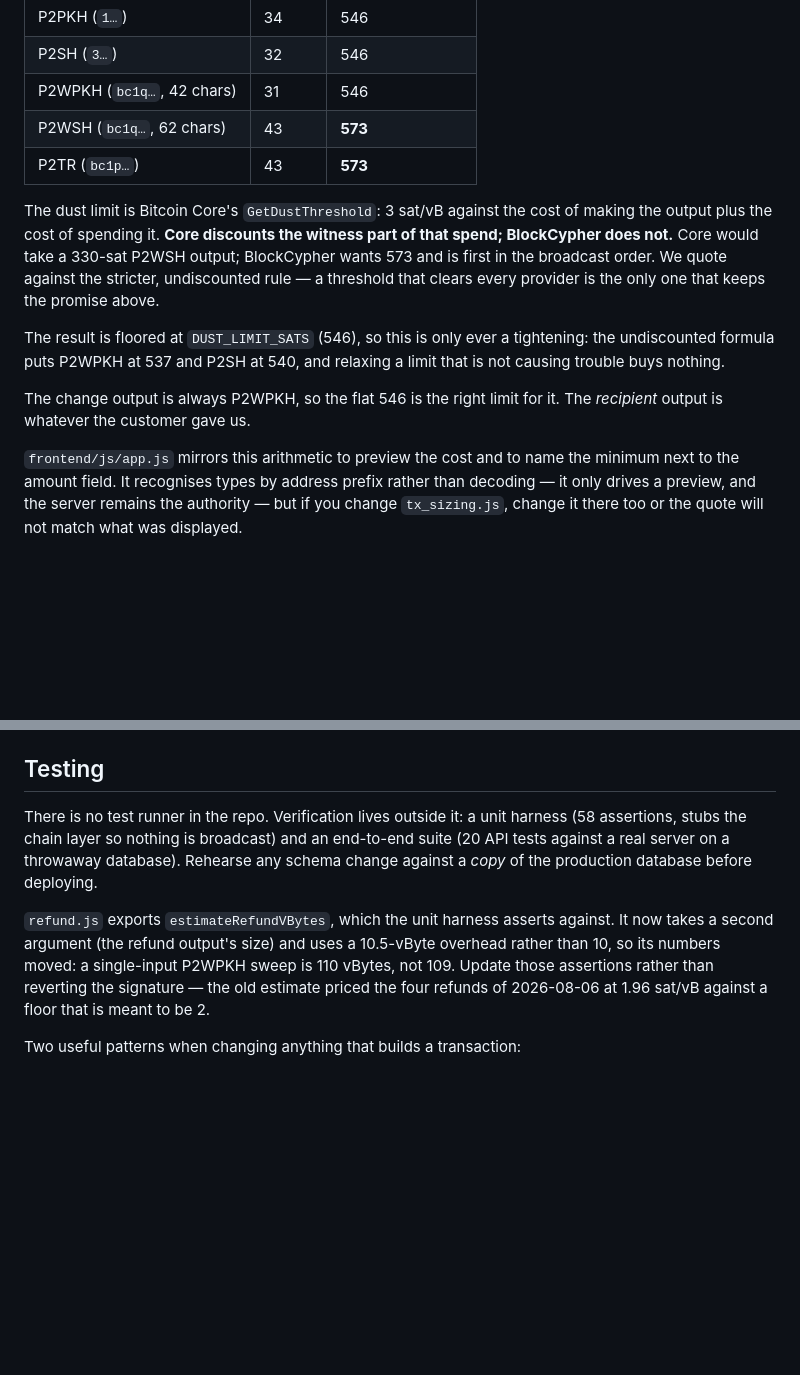
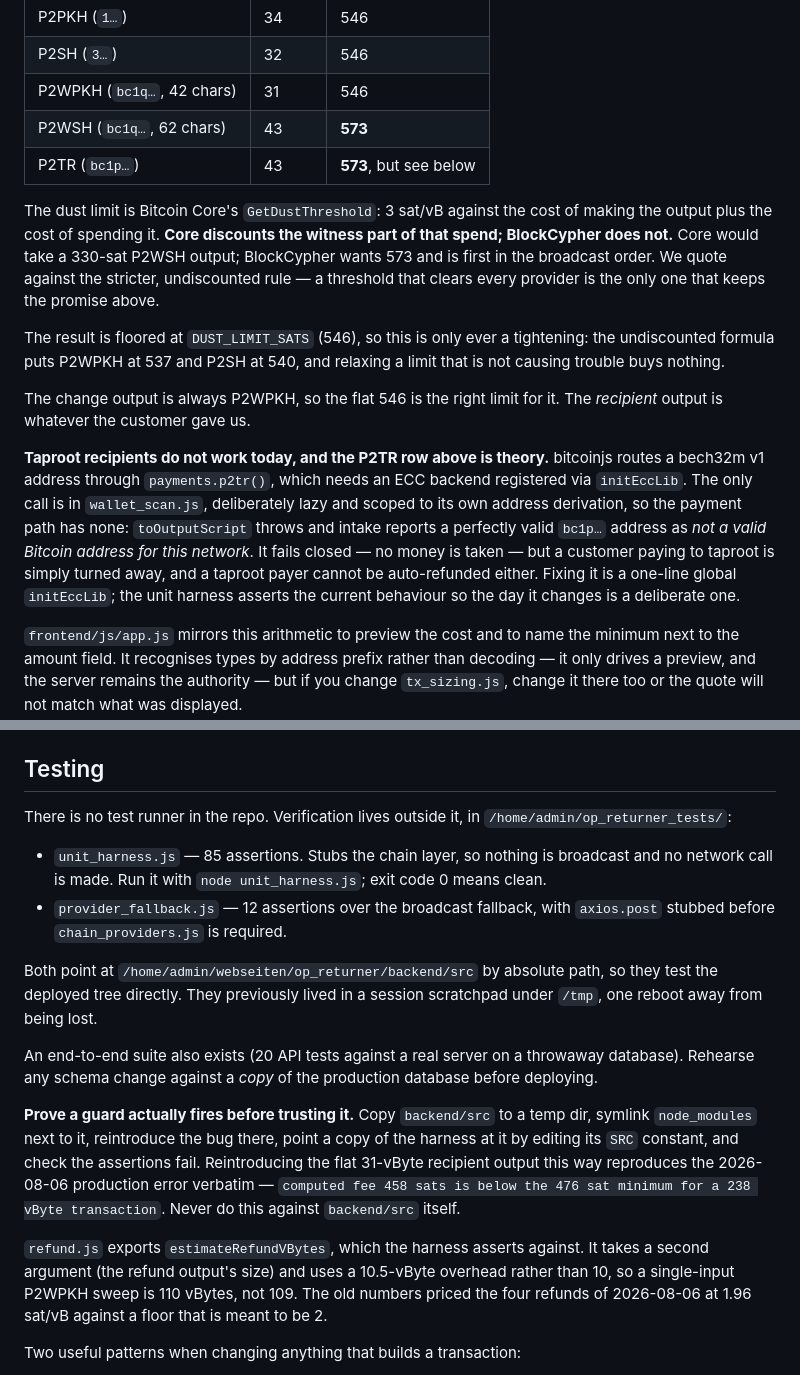
Before and after one commit to DenisDeari/op_returner, a Markdown page: CLAUDE.md, 2 parts joined by grey strips. Rendered like a GitHub page; blank space fills up the shorter version.

Commit message:
Correct the taproot claim and point at the durable test location
Updating the harness surfaced two things the previous commit got wrong.

Taproot recipients do not work. bitcoinjs routes a bech32m v1 address
through payments.p2tr(), which needs an ECC backend; the only
initEccLib call is in wallet_scan.js, deliberately lazy and scoped to
its own derivation, so the payment path has none. A valid bc1p address
is reported at intake as "not a valid Bitcoin address for this
network" — verified against the running service. It fails closed, so no
money is at risk, but the P2TR row in the dust table was theory
presented as fact. The harness now asserts the current behaviour, so
enabling taproot becomes a deliberate change rather than a surprise.

The harnesses lived in a session scratchpad under /tmp, one reboot from
being lost. They are now in /home/admin/op_returner_tests/ and point at
the deployed tree by absolute path: unit_harness.js (85 assertions, up
from 58) and provider_fallback.js (12).

The new assertions cover what this codebase had no coverage for: output
sizes and dust limits per script type, intake refusing 548 sats to
P2WSH, the dust classification falling through providers, and the
builder clearing the relay minimum at feeRate 2 for P2WSH, P2WPKH and
P2PKH recipients. Reintroducing the flat 31-vByte estimate in a
sandboxed copy of backend/src fails six of them and reproduces the
production error verbatim, which is the only evidence that a guard
actually guards anything.

Co-Authored-By: Claude Opus 5 (1M context) <noreply@anthropic.com>

```diff
--- a/CLAUDE.md
+++ b/CLAUDE.md
@@ -92,7 +92,7 @@ An output is `8 + 1 + script.length` vBytes. The sizes that matter:
 | P2SH (`3…`) | 32 | 546 |
 | P2WPKH (`bc1q…`, 42 chars) | 31 | 546 |
 | P2WSH (`bc1q…`, 62 chars) | 43 | **573** |
-| P2TR (`bc1p…`) | 43 | **573** |
+| P2TR (`bc1p…`) | 43 | **573**, but see below |
 
 The dust limit is Bitcoin Core's `GetDustThreshold`: 3 sat/vB against the cost of making
 the output plus the cost of spending it. **Core discounts the witness part of that spend;
@@ -106,6 +106,16 @@ causing trouble buys nothing.
 
 The change output is always P2WPKH, so the flat 546 is the right limit for it. The
 *recipient* output is whatever the customer gave us.
+
+**Taproot recipients do not work today, and the P2TR row above is theory.** bitcoinjs
+routes a bech32m v1 address through `payments.p2tr()`, which needs an ECC backend
+registered via `initEccLib`. The only call is in `wallet_scan.js`, deliberately lazy and
+scoped to its own address derivation, so the payment path has none: `toOutputScript`
+throws and intake reports a perfectly valid `bc1p…` address as *not a valid Bitcoin
+address for this network*. It fails closed — no money is taken — but a customer paying
+to taproot is simply turned away, and a taproot payer cannot be auto-refunded either.
+Fixing it is a one-line global `initEccLib`; the unit harness asserts the current
+behaviour so the day it changes is a deliberate one.
 
 `frontend/js/app.js` mirrors this arithmetic to preview the cost and to name the minimum
 next to the amount field. It recognises types by address prefix rather than decoding —
@@ -193,16 +203,33 @@ response carries `incomplete` / `staleCount` so the panel can say so plainly.
 
 ## Testing
 
-There is no test runner in the repo. Verification lives outside it: a unit harness
-(58 assertions, stubs the chain layer so nothing is broadcast) and an end-to-end suite
-(20 API tests against a real server on a throwaway database). Rehearse any schema change
-against a *copy* of the production database before deploying.
+There is no test runner in the repo. Verification lives outside it, in
+`/home/admin/op_returner_tests/`:
 
-`refund.js` exports `estimateRefundVBytes`, which the unit harness asserts against. It
-now takes a second argument (the refund output's size) and uses a 10.5-vByte overhead
-rather than 10, so its numbers moved: a single-input P2WPKH sweep is 110 vBytes, not 109.
-Update those assertions rather than reverting the signature — the old estimate priced the
-four refunds of 2026-08-06 at 1.96 sat/vB against a floor that is meant to be 2.
+- `unit_harness.js` — 85 assertions. Stubs the chain layer, so nothing is broadcast and
+  no network call is made. Run it with `node unit_harness.js`; exit code 0 means clean.
+- `provider_fallback.js` — 12 assertions over the broadcast fallback, with `axios.post`
+  stubbed before `chain_providers.js` is required.
+
+Both point at `/home/admin/webseiten/op_returner/backend/src` by absolute path, so they
+test the deployed tree directly. They previously lived in a session scratchpad under
+`/tmp`, one reboot away from being lost.
+
+An end-to-end suite also exists (20 API tests against a real server on a throwaway
+database). Rehearse any schema change against a *copy* of the production database before
+deploying.
+
+**Prove a guard actually fires before trusting it.** Copy `backend/src` to a temp dir,
+symlink `node_modules` next to it, reintroduce the bug there, point a copy of the harness
+at it by editing its `SRC` constant, and check the assertions fail. Reintroducing the
+flat 31-vByte recipient output this way reproduces the 2026-08-06 production error
+verbatim — `computed fee 458 sats is below the 476 sat minimum for a 238 vByte
+transaction`. Never do this against `backend/src` itself.
+
+`refund.js` exports `estimateRefundVBytes`, which the harness asserts against. It takes a
+second argument (the refund output's size) and uses a 10.5-vByte overhead rather than 10,
+so a single-input P2WPKH sweep is 110 vBytes, not 109. The old numbers priced the four
+refunds of 2026-08-06 at 1.96 sat/vB against a floor that is meant to be 2.
 
 Two useful patterns when changing anything that builds a transaction:
 
```
